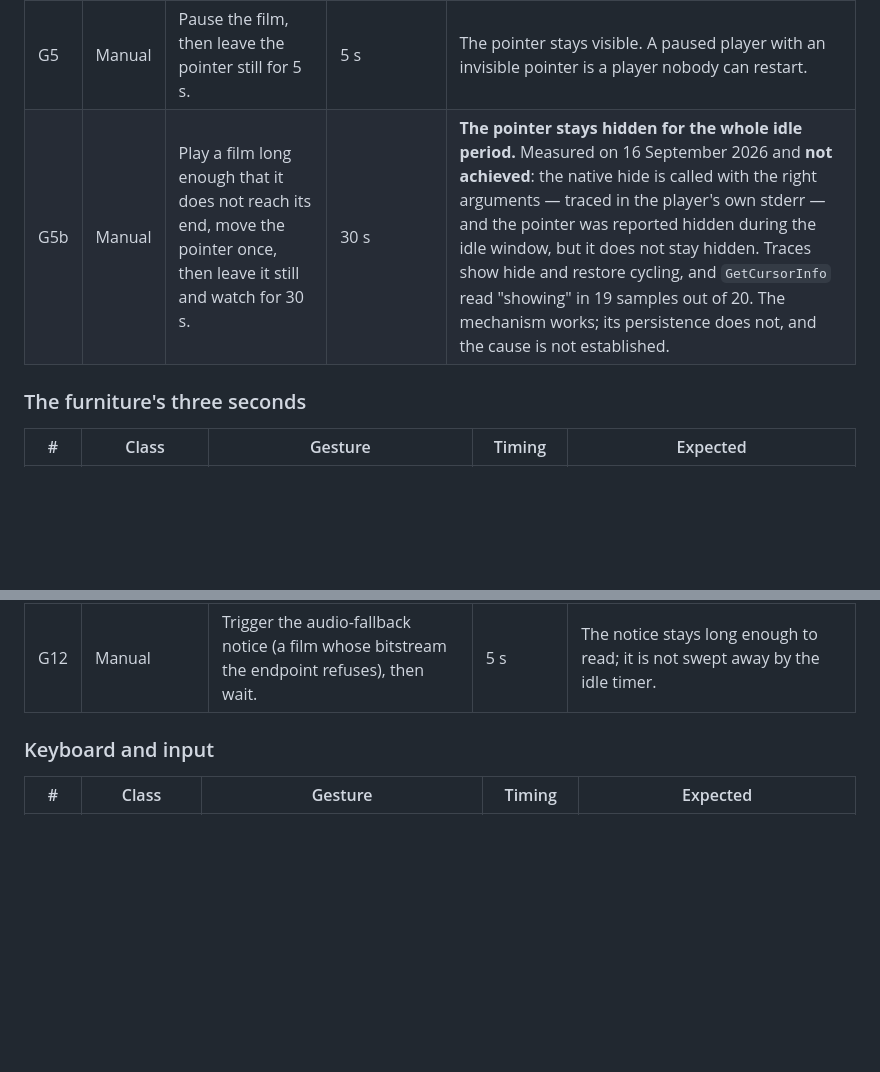
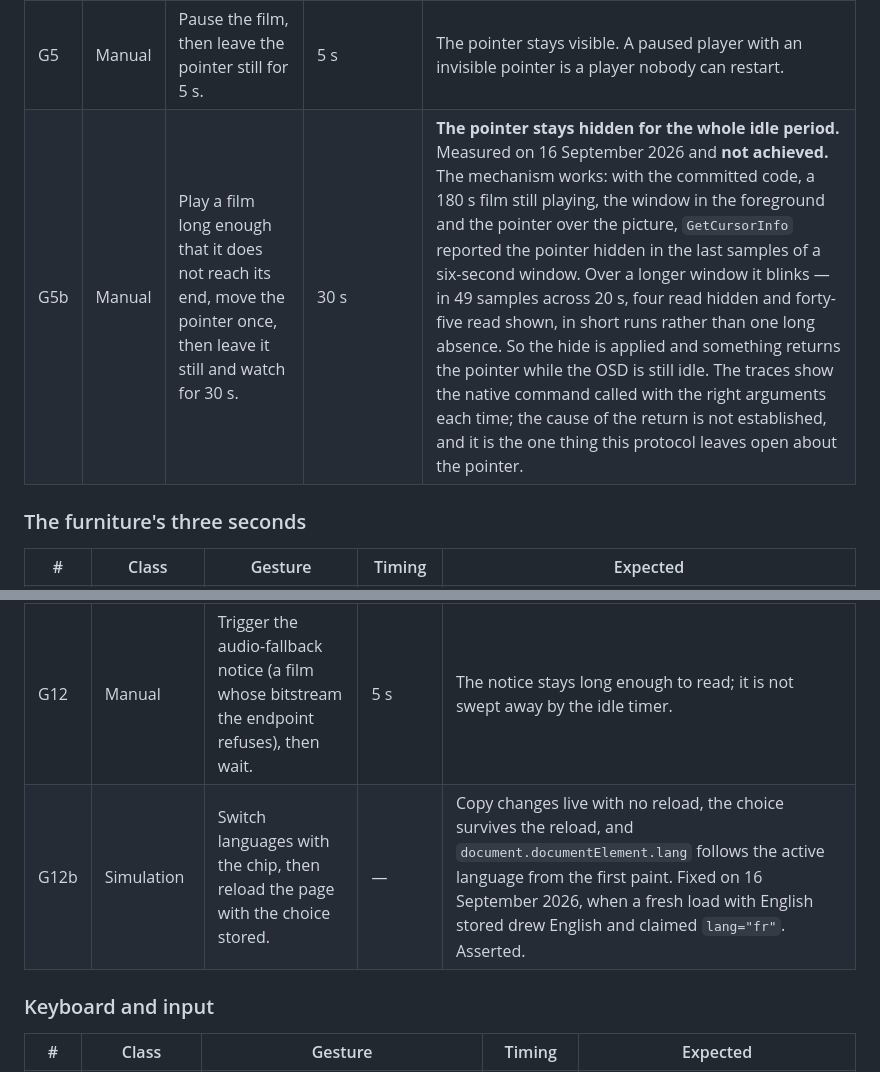
Before and after one commit to Benitoow/theia-media, a Markdown page: player/PROTOCOL.md, 2 parts joined by grey strips. Rendered like a GitHub page; blank space fills up the shorter version.

Commit message:
Record what the pointer actually does, and the language gesture
Two entries in the native protocol were still describing the state of 15
September. The pointer one is now the honest result of measurement rather than a
verdict: with a 180 s film still playing, the window in the foreground and the
pointer over the picture, the hide is applied and takes effect - GetCursorInfo
reported it hidden in the last samples of a six-second window - but over twenty
seconds it blinks. Four samples of forty-nine read hidden, in short runs rather
than one long absence, so something returns the pointer while the OSD is idle.
The native command is called with the right arguments each time; the cause of the
return is not established, and it is the one thing this protocol leaves open
about the pointer.

The language gesture is new, and it is there because it failed: switching is
live, the choice is stored, and document.documentElement.lang now follows the
active language from the first paint - which it did not until this week, when a
fresh load with English stored drew English and claimed to be French.

```diff
--- a/player/PROTOCOL.md
+++ b/player/PROTOCOL.md
@@ -64,7 +64,7 @@ would read.
 | G3 | Manual | Start a film, let the furniture hide, then move the pointer. | within 0.5 s | The pointer and the furniture come back together — one sign of life, one result. |
 | G4 | Manual | With the furniture hidden, click once on the picture. | immediately | Playback toggles **once**; the pointer reappears with the furniture. |
 | G5 | Manual | Pause the film, then leave the pointer still for 5 s. | 5 s | The pointer stays visible. A paused player with an invisible pointer is a player nobody can restart. |
-| G5b | Manual | Play a film long enough that it does not reach its end, move the pointer once, then leave it still and watch for 30 s. | 30 s | **The pointer stays hidden for the whole idle period.** Measured on 16 September 2026 and **not achieved**: the native hide is called with the right arguments — traced in the player's own stderr — and the pointer was reported hidden during the idle window, but it does not stay hidden. Traces show hide and restore cycling, and `GetCursorInfo` read "showing" in 19 samples out of 20. The mechanism works; its persistence does not, and the cause is not established. |
+| G5b | Manual | Play a film long enough that it does not reach its end, move the pointer once, then leave it still and watch for 30 s. | 30 s | **The pointer stays hidden for the whole idle period.** Measured on 16 September 2026 and **not achieved.** The mechanism works: with the committed code, a 180 s film still playing, the window in the foreground and the pointer over the picture, `GetCursorInfo` reported the pointer hidden in the last samples of a six-second window. Over a longer window it blinks — in 49 samples across 20 s, four read hidden and forty-five read shown, in short runs rather than one long absence. So the hide is applied and something returns the pointer while the OSD is still idle. The traces show the native command called with the right arguments each time; the cause of the return is not established, and it is the one thing this protocol leaves open about the pointer. |
 
 ### The furniture's three seconds
 
@@ -77,6 +77,7 @@ would read.
 | G10 | Manual | Drag the scrub bar, hold still mid-drag for 5 s, then release. | 5 s during | Furniture up throughout the drag. |
 | G11 | Manual | Open the track menu, then wait 5 s without moving. | 5 s | Menu up. Nothing hides while a menu the viewer opened is on screen. |
 | G12 | Manual | Trigger the audio-fallback notice (a film whose bitstream the endpoint refuses), then wait. | 5 s | The notice stays long enough to read; it is not swept away by the idle timer. |
+| G12b | Simulation | Switch languages with the chip, then reload the page with the choice stored. | — | Copy changes live with no reload, the choice survives the reload, and `document.documentElement.lang` follows the active language from the first paint. Fixed on 16 September 2026, when a fresh load with English stored drew English and claimed `lang="fr"`. Asserted. |
 
 ### Keyboard and input
 
```
